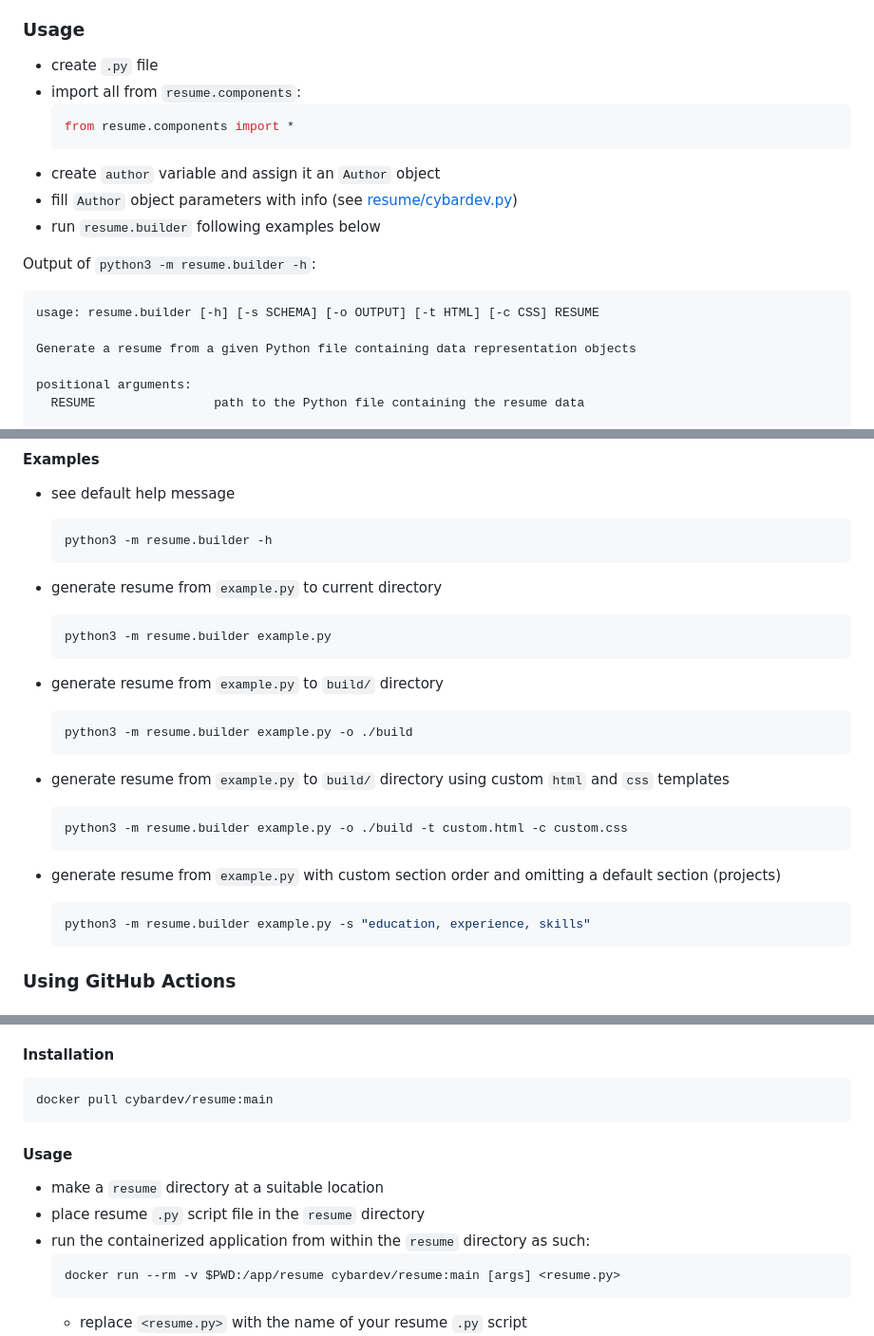
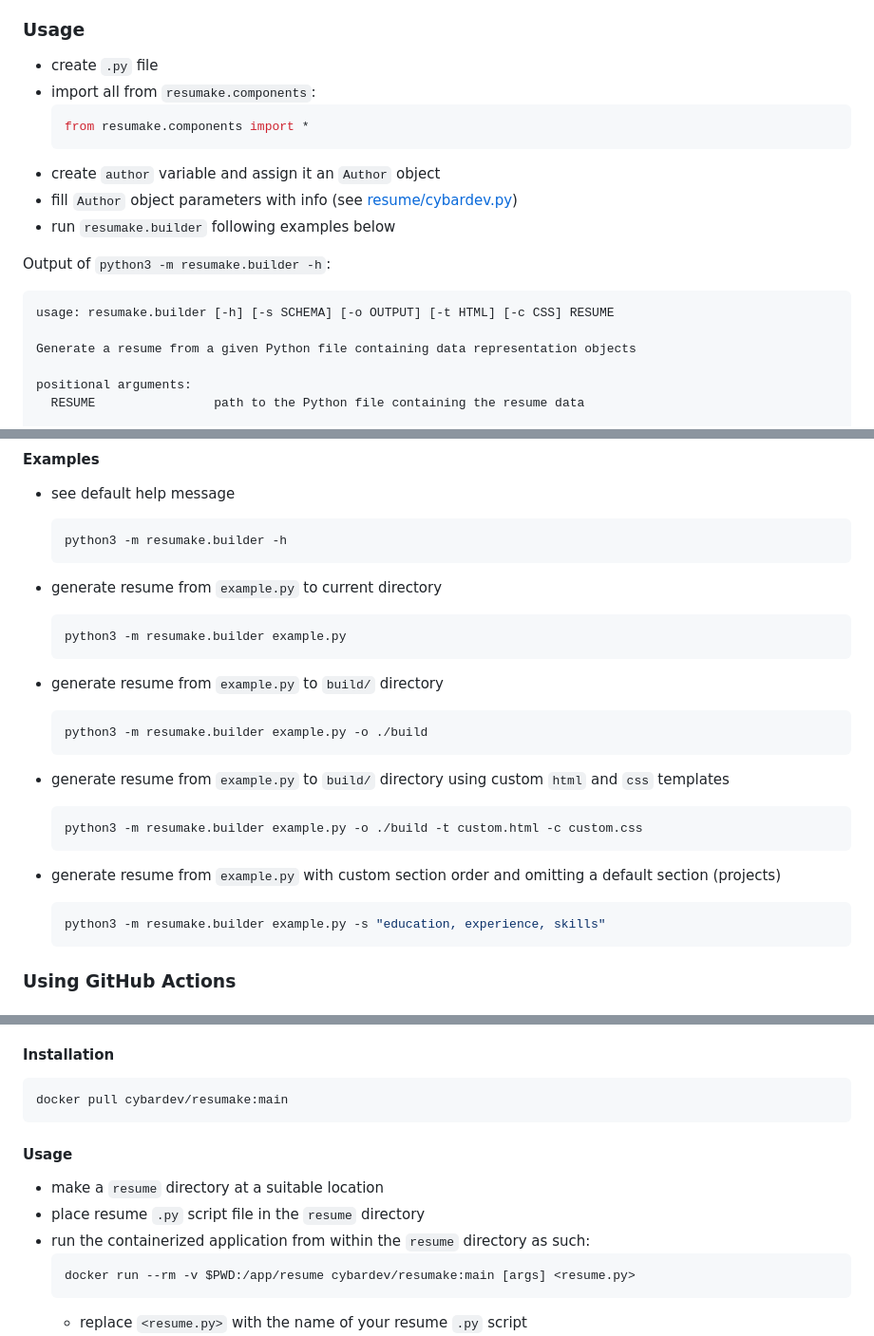
Before and after one commit to cybardev/resumake, a Markdown page: README.md, 3 parts joined by grey strips. Shown: that part at 95% size. GitHub-like rendering.

Commit message:
docs: update package name

````diff
--- a/README.md
+++ b/README.md
@@ -19,18 +19,18 @@
 ### Usage
 
 -   create `.py` file
--   import all from `resume.components`:
+-   import all from `resumake.components`:
     ```py
-    from resume.components import *
+    from resumake.components import *
     ```
 -   create `author` variable and assign it an `Author` object
 -   fill `Author` object parameters with info (see [resume/cybardev.py][resume_py])
--   run `resume.builder` following examples below
+-   run `resumake.builder` following examples below
 
-Output of `python3 -m resume.builder -h`:
+Output of `python3 -m resumake.builder -h`:
 
 ```
-usage: resume.builder [-h] [-s SCHEMA] [-o OUTPUT] [-t HTML] [-c CSS] RESUME
+usage: resumake.builder [-h] [-s SCHEMA] [-o OUTPUT] [-t HTML] [-c CSS] RESUME
 
 Generate a resume from a given Python file containing data representation objects
 
@@ -53,31 +53,31 @@ options:
 -   see default help message
 
     ```sh
-    python3 -m resume.builder -h
+    python3 -m resumake.builder -h
     ```
 
 -   generate resume from `example.py` to current directory
 
     ```sh
-    python3 -m resume.builder example.py
+    python3 -m resumake.builder example.py
     ```
 
 -   generate resume from `example.py` to `build/` directory
 
     ```sh
-    python3 -m resume.builder example.py -o ./build
+    python3 -m resumake.builder example.py -o ./build
     ```
 
 -   generate resume from `example.py` to `build/` directory using custom `html` and `css` templates
 
     ```sh
-    python3 -m resume.builder example.py -o ./build -t custom.html -c custom.css
+    python3 -m resumake.builder example.py -o ./build -t custom.html -c custom.css
     ```
 
 -   generate resume from `example.py` with custom section order and omitting a default section (projects)
 
     ```sh
-    python3 -m resume.builder example.py -s "education, experience, skills"
+    python3 -m resumake.builder example.py -s "education, experience, skills"
     ```
 
 ### Using GitHub Actions
@@ -105,7 +105,7 @@ options:
 #### Installation
 
 ```sh
-docker pull cybardev/resume:main
+docker pull cybardev/resumake:main
 ```
 
 #### Usage
@@ -114,7 +114,7 @@ docker pull cybardev/resume:main
 -   place resume `.py` script file in the `resume` directory
 -   run the containerized application from within the `resume` directory as such:
     ```sh
-    docker run --rm -v $PWD:/app/resume cybardev/resume:main [args] <resume.py>
+    docker run --rm -v $PWD:/app/resume cybardev/resumake:main [args] <resume.py>
     ```
     -   replace `<resume.py>` with the name of your resume `.py` script
     -   for available `[args]`, see main Usage and Examples sections above, or run it with the `-h` flag
````
Also changed, not shown: other parts of README.md (+1 -1 lines).
